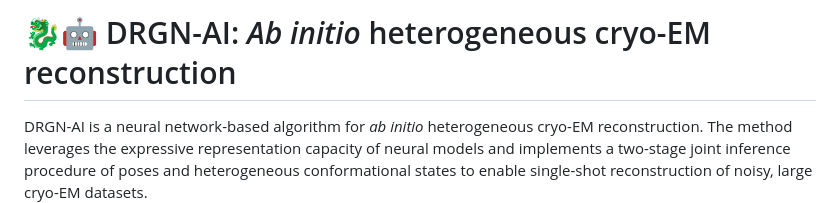
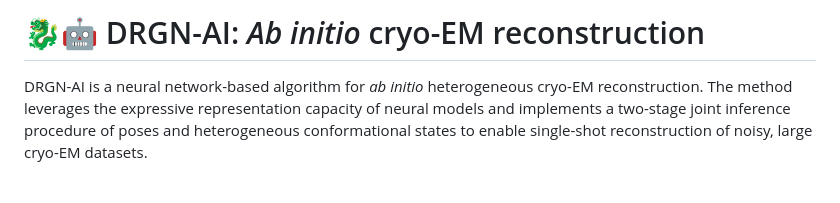
Before and after one commit to ml-struct-bio/drgnai, a Markdown page: README.md, the part around the change. GitHub-like rendering; blank space fills up the shorter version.

```diff
--- a/README.md
+++ b/README.md
@@ -1,4 +1,4 @@
-# :dragon::robot: DRGN-AI: _Ab initio_ heterogeneous cryo-EM reconstruction #
+# :dragon::robot: DRGN-AI: _Ab initio_ cryo-EM reconstruction #
 
 DRGN-AI is a neural network-based algorithm for _ab initio_ heterogeneous cryo-EM reconstruction. The
 method leverages the expressive representation capacity of neural models and implements a two-stage joint inference procedure of poses and heterogeneous conformational states to enable single-shot reconstruction of noisy, large cryo-EM datasets.
```
